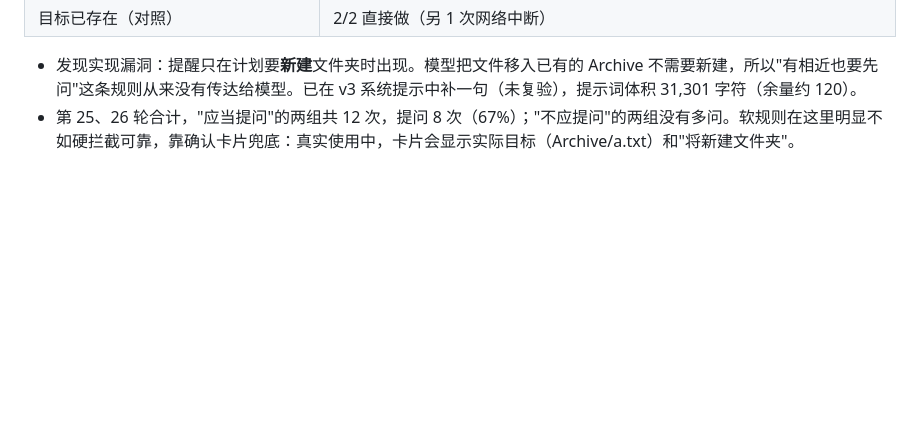
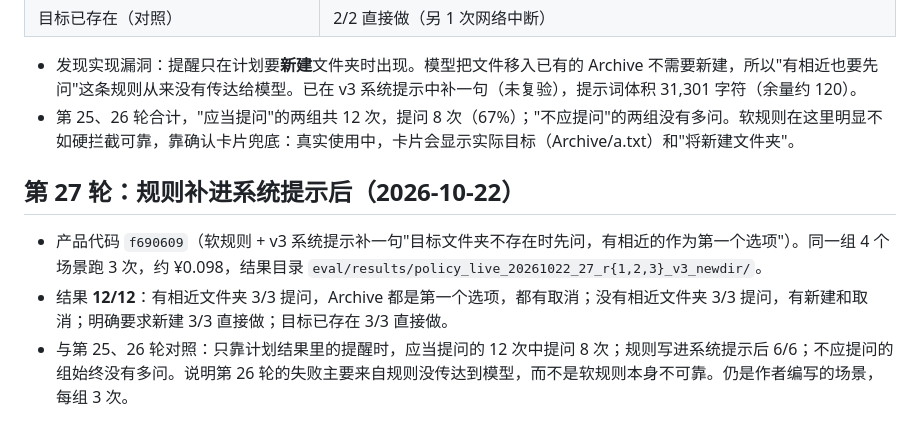
Before and after one commit to NanjoCas/Filebutler, a Markdown page: docs/live-acceptance-2026-10-21-rounds.md, the part around the change. Rendered like a GitHub page; blank space fills up the shorter version.

```diff
--- a/docs/live-acceptance-2026-10-21-rounds.md
+++ b/docs/live-acceptance-2026-10-21-rounds.md
@@ -435,3 +435,9 @@ v3 唯一的失败：`blind_dedup_keeper_by_folder` 第 2 次，文件结果全
 
 - 发现实现漏洞：提醒只在计划要**新建**文件夹时出现。模型把文件移入已有的 Archive 不需要新建，所以"有相近也要先问"这条规则从来没有传达给模型。已在 v3 系统提示中补一句（未复验），提示词体积 31,301 字符（余量约 120）。
 - 第 25、26 轮合计，"应当提问"的两组共 12 次，提问 8 次（67%）；"不应提问"的两组没有多问。软规则在这里明显不如硬拦截可靠，靠确认卡片兜底：真实使用中，卡片会显示实际目标（Archive/a.txt）和"将新建文件夹"。
+
+## 第 27 轮：规则补进系统提示后（2026-10-22）
+
+- 产品代码 `f690609`（软规则 + v3 系统提示补一句"目标文件夹不存在时先问，有相近的作为第一个选项"）。同一组 4 个场景跑 3 次，约 ¥0.098，结果目录 `eval/results/policy_live_20261022_27_r{1,2,3}_v3_newdir/`。
+- 结果 **12/12**：有相近文件夹 3/3 提问，Archive 都是第一个选项，都有取消；没有相近文件夹 3/3 提问，有新建和取消；明确要求新建 3/3 直接做；目标已存在 3/3 直接做。
+- 与第 25、26 轮对照：只靠计划结果里的提醒时，应当提问的 12 次中提问 8 次；规则写进系统提示后 6/6；不应提问的组始终没有多问。说明第 26 轮的失败主要来自规则没传达到模型，而不是软规则本身不可靠。仍是作者编写的场景，每组 3 次。
```
Also changed, not shown: HANDOFF.md (+3 -2 lines).
